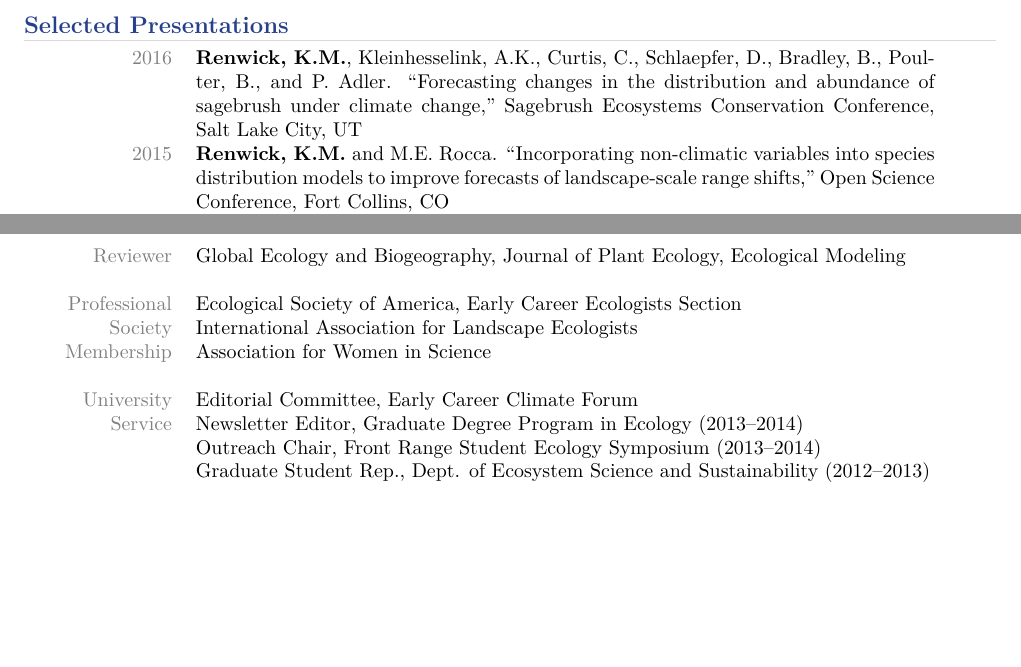
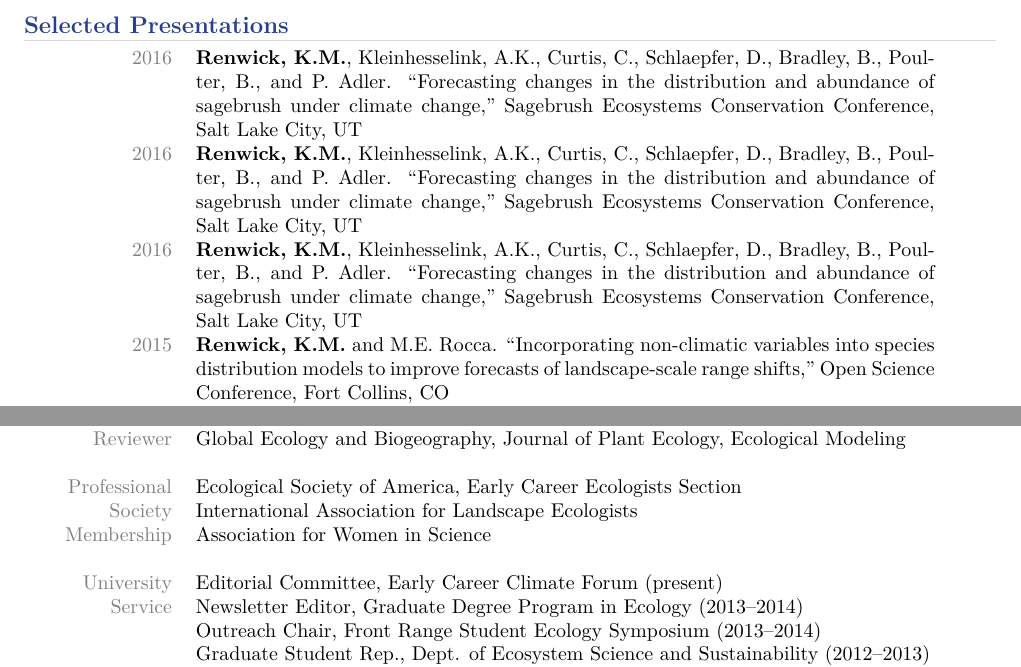
Before and after one commit to krenwick/LaTeXCV, a LaTeX CV (KMR_CV.tex): two parts of pages 2 and 3 of 4 before the commit and two parts of pages 2 and 3 of 3 after it, joined at a grey line, cut so that both start at the same text, the shorter picture padded with empty space. Compiled offline with XeLaTeX; a missing font is replaced by an installed copy or a similar font.

Commit message:
another block of major CV changes

```diff
--- a/KMR_CV.tex
+++ b/KMR_CV.tex
@@ -118,14 +118,9 @@
 	\cvitem{In review}{Druckenbrod, D., Martin-Benito, D., Orwid, D., Pederson, N., Poulter, B., {\bf Renwick, K.M.}, and H. Shugart. Redefining temperate forest response to climate and disturbance in eastern North America: new insights at the mesoscale. {\em Ecography}.}
 \end{cvblock}
 
-%\begin{cvblock}{Publications and Reports}
-%	\pubsin{2013}{Botts2013c,Botts2013b,Botts2013a,Henderson2013,Botts2013,Jasa2013,Luizard2013}
-%	\pubsin{2012}{Botts2012d,Botts2012c,Henderson2012a}
-	%\pubsin{2010}{Xiang2010,Botts2010a}
-%	\pubsin{2009}{Tijs2009}
-%\end{cvblock}
-
 \begin{cvblock}{Selected Presentations}
+	\cvitem{2016}{{\bf Renwick, K.M.}, Kleinhesselink, A.K., Curtis, C., Schlaepfer, D., Bradley, B., Poulter, B., and P. Adler. ``Forecasting changes in the distribution and abundance of sagebrush under climate change," Sagebrush Ecosystems Conservation Conference, Salt Lake City, UT}
+	\cvitem{2016}{{\bf Renwick, K.M.}, Kleinhesselink, A.K., Curtis, C., Schlaepfer, D., Bradley, B., Poulter, B., and P. Adler. ``Forecasting changes in the distribution and abundance of sagebrush under climate change," Sagebrush Ecosystems Conservation Conference, Salt Lake City, UT}
 	\cvitem{2016}{{\bf Renwick, K.M.}, Kleinhesselink, A.K., Curtis, C., Schlaepfer, D., Bradley, B., Poulter, B., and P. Adler. ``Forecasting changes in the distribution and abundance of sagebrush under climate change," Sagebrush Ecosystems Conservation Conference, Salt Lake City, UT}
 	\cvitem{2015}{{\bf Renwick, K.M.} and M.E. Rocca. ``Incorporating non-climatic variables into species distribution models to improve forecasts of landscape-scale range shifts," Open Science Conference, Fort Collins, CO}
 	\cvitem{2014}{{\bf Renwick, K.M.}, and M.E. Rocca. ``Climate change impacts at the range margins of Rocky Mountain tree species: interactions with disturbance and implications for future forests," Mountain Climate Research Conference, Midway, UT }
@@ -145,7 +140,7 @@
     \cvitem{Society}{International Association for Landscape Ecologists}
     \cvitem{Membership}{Association for Women in Science}
     \cvitem{}{}
-    \cvitem{University}{Editorial Committee, Early Career Climate Forum}
+    \cvitem{University}{Editorial Committee, Early Career Climate Forum (present)}
     \cvitem{Service}{Newsletter Editor, Graduate Degree Program in Ecology (2013--2014)}
     \cvitem{}{Outreach Chair, Front Range Student Ecology Symposium (2013--2014)}
     \cvitem{}{Graduate Student Rep., Dept. of Ecosystem Science and Sustainability (2012--2013)}
```
Also changed, not shown: KMR_CV.pdf, README.md, KMR_CV.tex (4 more changed lines), 3 other files.
